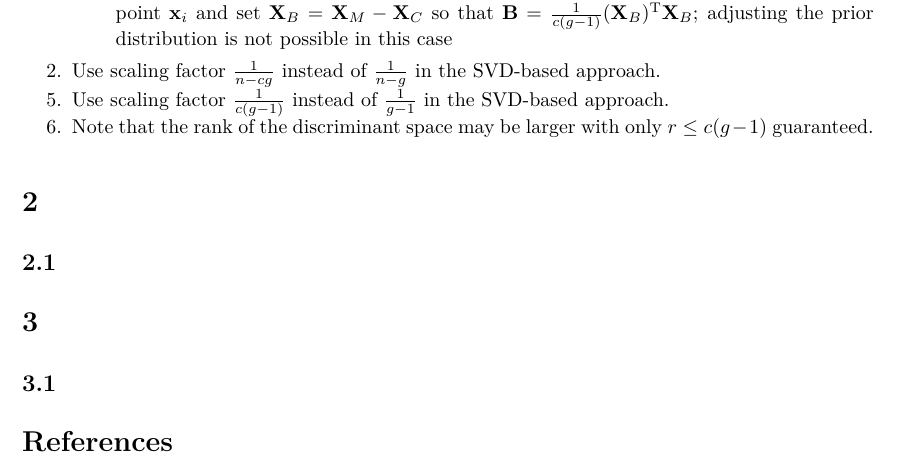
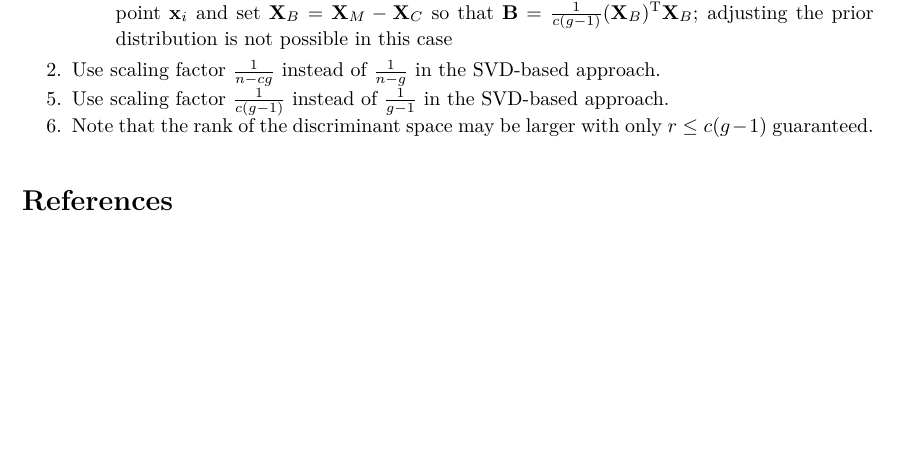
Before and after one commit to schtepf/GMA, a LaTeX document (doc/gma_maths.tex): part of page 11 of 12 before the commit and part of page 11 of 11 after it, cut so that both start at the same text, the shorter picture padded with empty space. Compiled offline with pdfLaTeX.

Commit message:
Update GMA maths publication date and comment out empty sections / todo list

```diff
--- a/doc/gma_maths.tex
+++ b/doc/gma_maths.tex
@@ -46,7 +46,7 @@
 
 \title{The mathematics of Geometric Multivariate Analysis}
 \author{Stephanie Evert}
-\date{7 July 2024}
+\date{5 August 2024}
 
 \begin{document}
 \maketitle
@@ -546,22 +547,22 @@ Repeated-measures LDA can now easily be implemented by changing the definitions
 
 %%%%%%%%%%%%%%%%%%%%%%%%%%%%%%%%%%%%%%%%%%%%%%%%%%%%%%%%%%%%%%%%%%%%%%%%
 %%%%%%%%%%%%%%%%%%%%%%%%%%%%%%%%%%%%%%%%%%%%%%%%%%%%%%%%%%%%%%%%%%%%%%%%
-\section{}
-\label{sec:A}
+% \section{}
+% \label{sec:A}
 
 %%%%%%%%%%%%%%%%%%%%%%%%%%%%%%%%%%%%%%%%%%%%%%%%%%%%%%%%%%%%%%%%%%%%%%%%
-\subsection{}
-\label{sec:A:}
+% \subsection{}
+% \label{sec:A:}
 
 
 %%%%%%%%%%%%%%%%%%%%%%%%%%%%%%%%%%%%%%%%%%%%%%%%%%%%%%%%%%%%%%%%%%%%%%%%
 %%%%%%%%%%%%%%%%%%%%%%%%%%%%%%%%%%%%%%%%%%%%%%%%%%%%%%%%%%%%%%%%%%%%%%%%
-\section{}
-\label{sec:B}
+% \section{}
+% \label{sec:B}
 
 %%%%%%%%%%%%%%%%%%%%%%%%%%%%%%%%%%%%%%%%%%%%%%%%%%%%%%%%%%%%%%%%%%%%%%%%
-\subsection{}
-\label{sec:B:}
+% \subsection{}
+% \label{sec:B:}
 
 
 %%%%%%%%%%%%%%%%%%%%%%%%%%%%%%%%%%%%%%%%%%%%%%%%%%%%%%%%%%%%%%%%%%%%%%%%
```
Also changed, not shown: doc/gma_maths.pdf, doc/gma_maths.tex (3 more changed lines).
